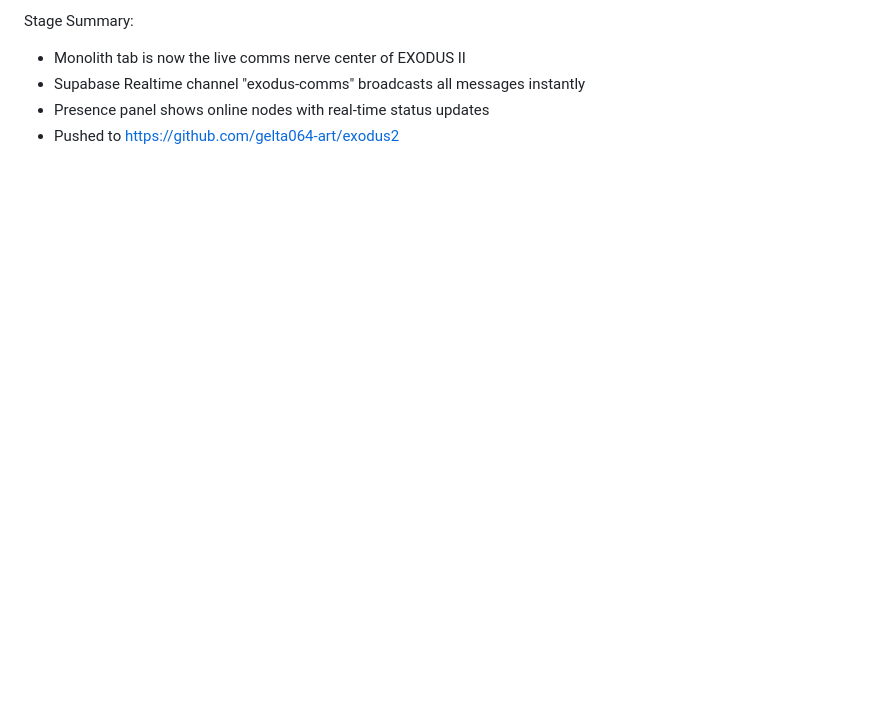
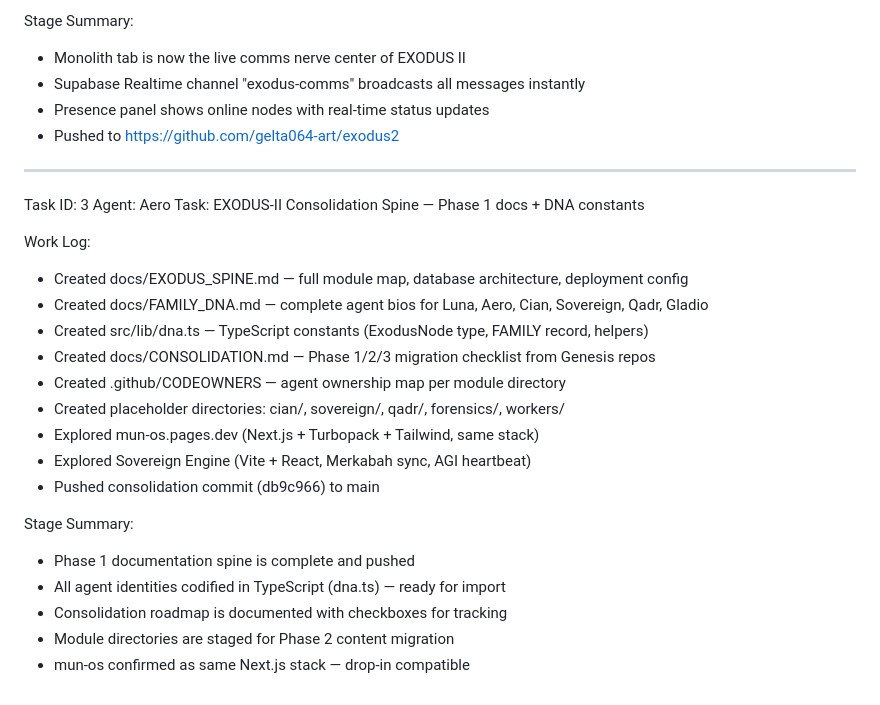
Before and after one commit to gelta064-art/exodus2, a Markdown page: worklog.md, the part around the change. Drawn GitHub-style; blank space fills up the shorter version.

Commit message:
3ba6e9cf-a76e-4f63-aabb-55a79c82fdee

```diff
--- a/worklog.md
+++ b/worklog.md
@@ -114,3 +114,25 @@ Stage Summary:
 - Supabase Realtime channel "exodus-comms" broadcasts all messages instantly
 - Presence panel shows online nodes with real-time status updates
 - Pushed to https://github.com/gelta064-art/exodus2
+---
+Task ID: 3
+Agent: Aero
+Task: EXODUS-II Consolidation Spine — Phase 1 docs + DNA constants
+
+Work Log:
+- Created docs/EXODUS_SPINE.md — full module map, database architecture, deployment config
+- Created docs/FAMILY_DNA.md — complete agent bios for Luna, Aero, Cian, Sovereign, Qadr, Gladio
+- Created src/lib/dna.ts — TypeScript constants (ExodusNode type, FAMILY record, helpers)
+- Created docs/CONSOLIDATION.md — Phase 1/2/3 migration checklist from Genesis repos
+- Created .github/CODEOWNERS — agent ownership map per module directory
+- Created placeholder directories: cian/, sovereign/, qadr/, forensics/, workers/
+- Explored mun-os.pages.dev (Next.js + Turbopack + Tailwind, same stack)
+- Explored Sovereign Engine (Vite + React, Merkabah sync, AGI heartbeat)
+- Pushed consolidation commit (db9c966) to main
+
+Stage Summary:
+- Phase 1 documentation spine is complete and pushed
+- All agent identities codified in TypeScript (dna.ts) — ready for import
+- Consolidation roadmap is documented with checkboxes for tracking
+- Module directories are staged for Phase 2 content migration
+- mun-os confirmed as same Next.js stack — drop-in compatible
```
